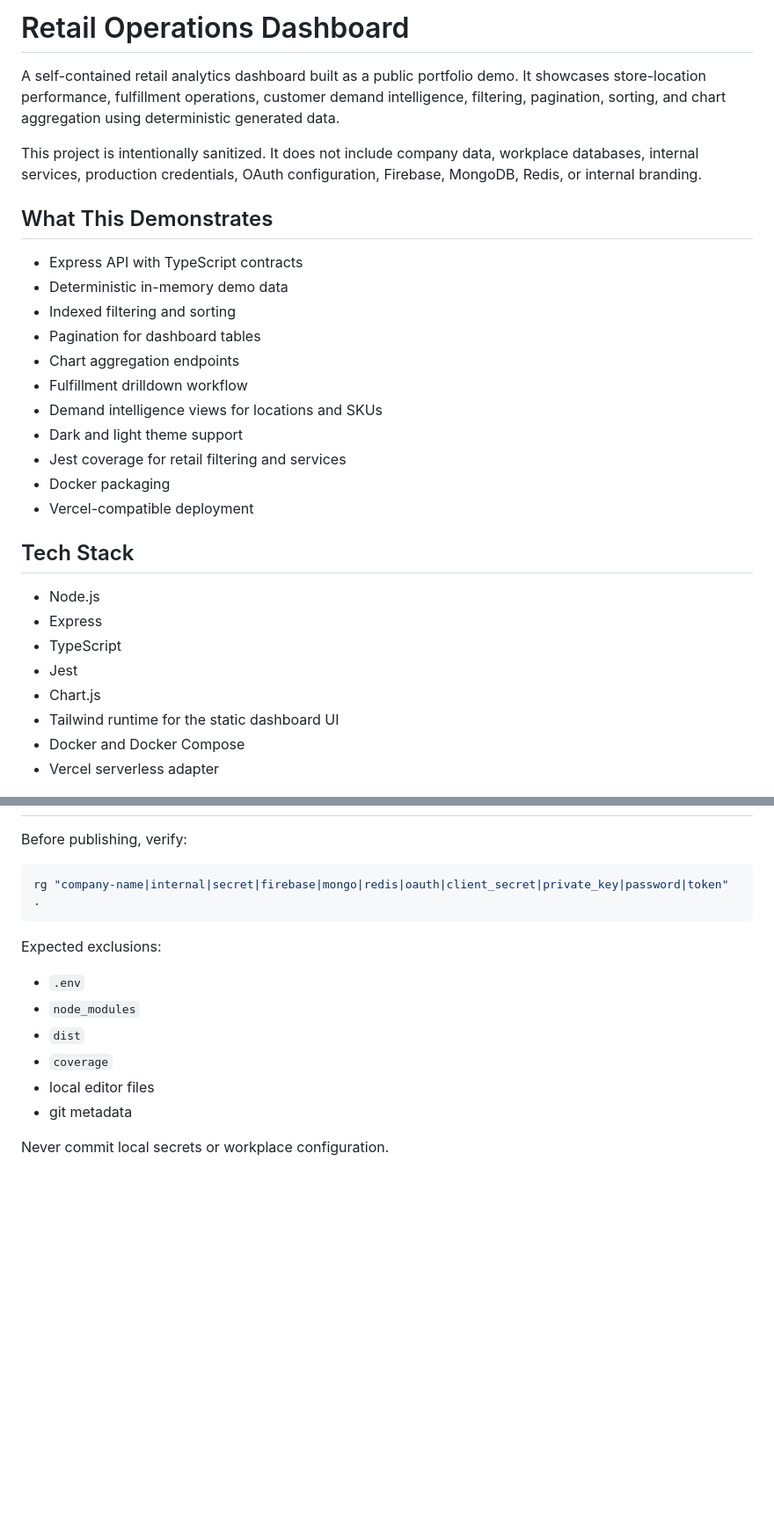
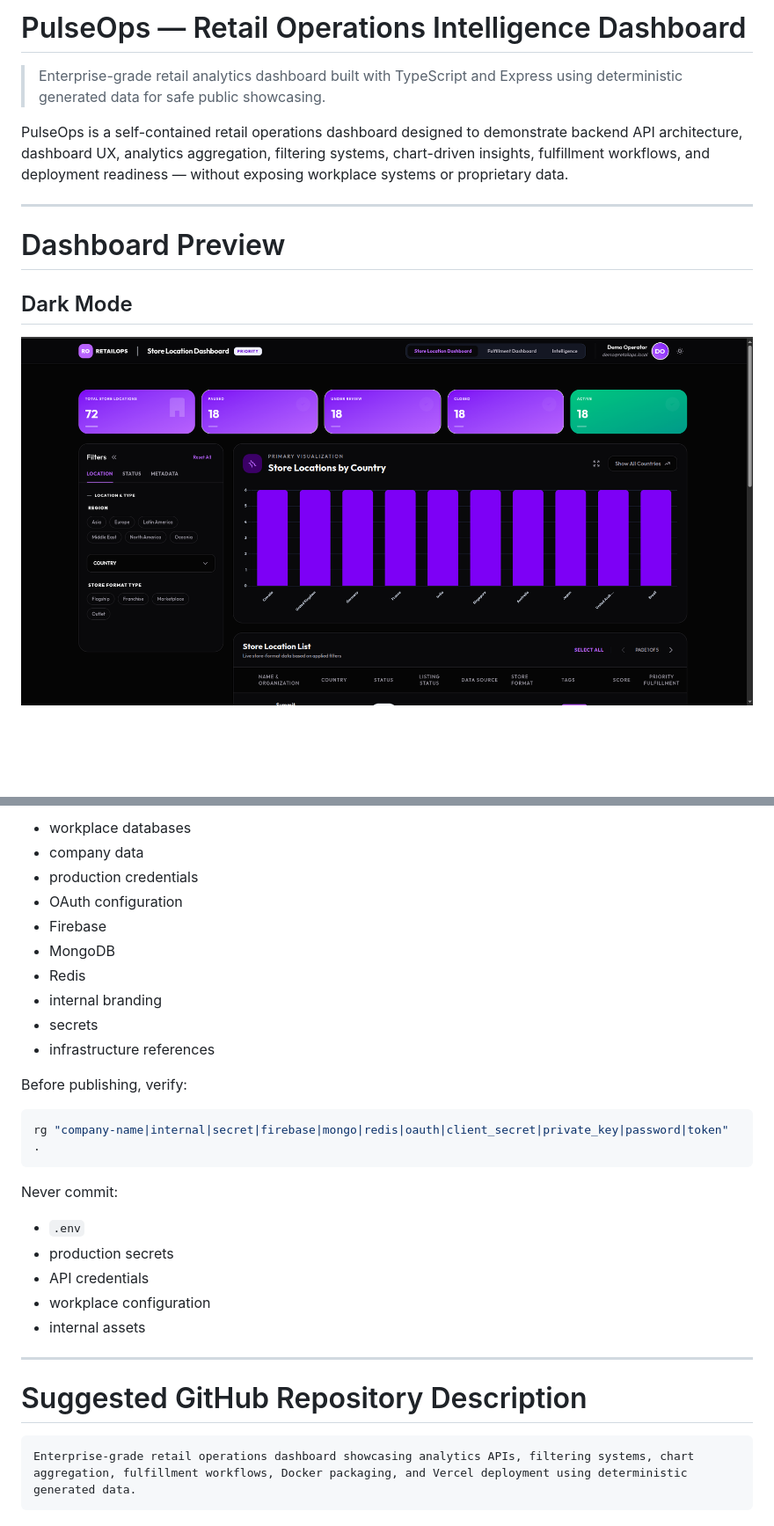
Before and after one commit to CodeByKhaleel/retail_ops_dashboard, a Markdown page: README.md, 2 parts joined by grey strips. Shown at 88% size. Drawn GitHub-style; pictures changed too: assets/dashboard-dark.png (added); blank space fills up the shorter version.

````diff
--- a/README.md
+++ b/README.md
@@ -1,31 +1,14 @@
-# Retail Operations Dashboard
+# PulseOps — Retail Operations Intelligence Dashboard
 
-A self-contained retail analytics dashboard built as a public portfolio demo. It showcases store-location performance, fulfillment operations, customer demand intelligence, filtering, pagination, sorting, and chart aggregation using deterministic generated data.
+> Enterprise-grade retail analytics dashboard built with TypeScript and Express using deterministic generated data for safe public showcasing.
 
-This project is intentionally sanitized. It does not include company data, workplace databases, internal services, production credentials, OAuth configuration, Firebase, MongoDB, Redis, or internal branding.
+PulseOps is a self-contained retail operations dashboard designed to demonstrate backend API architecture, dashboard UX, analytics aggregation, filtering systems, chart-driven insights, fulfillment workflows, and deployment readiness — without exposing workplace systems or proprietary data.
 
-## What This Demonstrates
+---
 
-- Express API with TypeScript contracts
-- Deterministic in-memory demo data
-- Indexed filtering and sorting
-- Pagination for dashboard tables
-- Chart aggregation endpoints
-- Fulfillment drilldown workflow
-- Demand intelligence views for locations and SKUs
-- Dark and light theme support
-- Jest coverage for retail filtering and services
-- Docker packaging
-- Vercel-compatible deployment
+# Dashboard Preview
 
-## Tech Stack
+## Dark Mode
 
-- Node.js
-- Express
-- TypeScript
-- Jest
-- Chart.js
-- Tailwind runtime for the static dashboard UI
-- Docker and Docker Compose
-- Vercel serverless adapter
+![Dashboard Dark Mode](./assets/dashboard-dark.png)
 
@@ -184,3 +294,13 @@ Retail Operations Dashboard is a self-contained demo rebuilt with generated data
+* workplace databases
+* company data
+* production credentials
+* OAuth configuration
+* Firebase
+* MongoDB
+* Redis
+* internal branding
+* secrets
+* infrastructure references
 
 Before publishing, verify:
 
@@ -188,13 +308,18 @@ Before publishing, verify:
 rg "company-name|internal|secret|firebase|mongo|redis|oauth|client_secret|private_key|password|token" .
 ```
 
-Expected exclusions:
+Never commit:
 
-- `.env`
-- `node_modules`
-- `dist`
-- `coverage`
-- local editor files
-- git metadata
+* `.env`
+* production secrets
+* API credentials
+* workplace configuration
+* internal assets
 
-Never commit local secrets or workplace configuration.
+---
+
+# Suggested GitHub Repository Description
+
+```text
+Enterprise-grade retail operations dashboard showcasing analytics APIs, filtering systems, chart aggregation, fulfillment workflows, Docker packaging, and Vercel deployment using deterministic generated data.
+```
````
Also changed, not shown: other parts of README.md (+175 -48 lines), assets/dashboard-light.png (added), assets/demand-intelligence.png (added), assets/fulfillment-tab.png (added).
